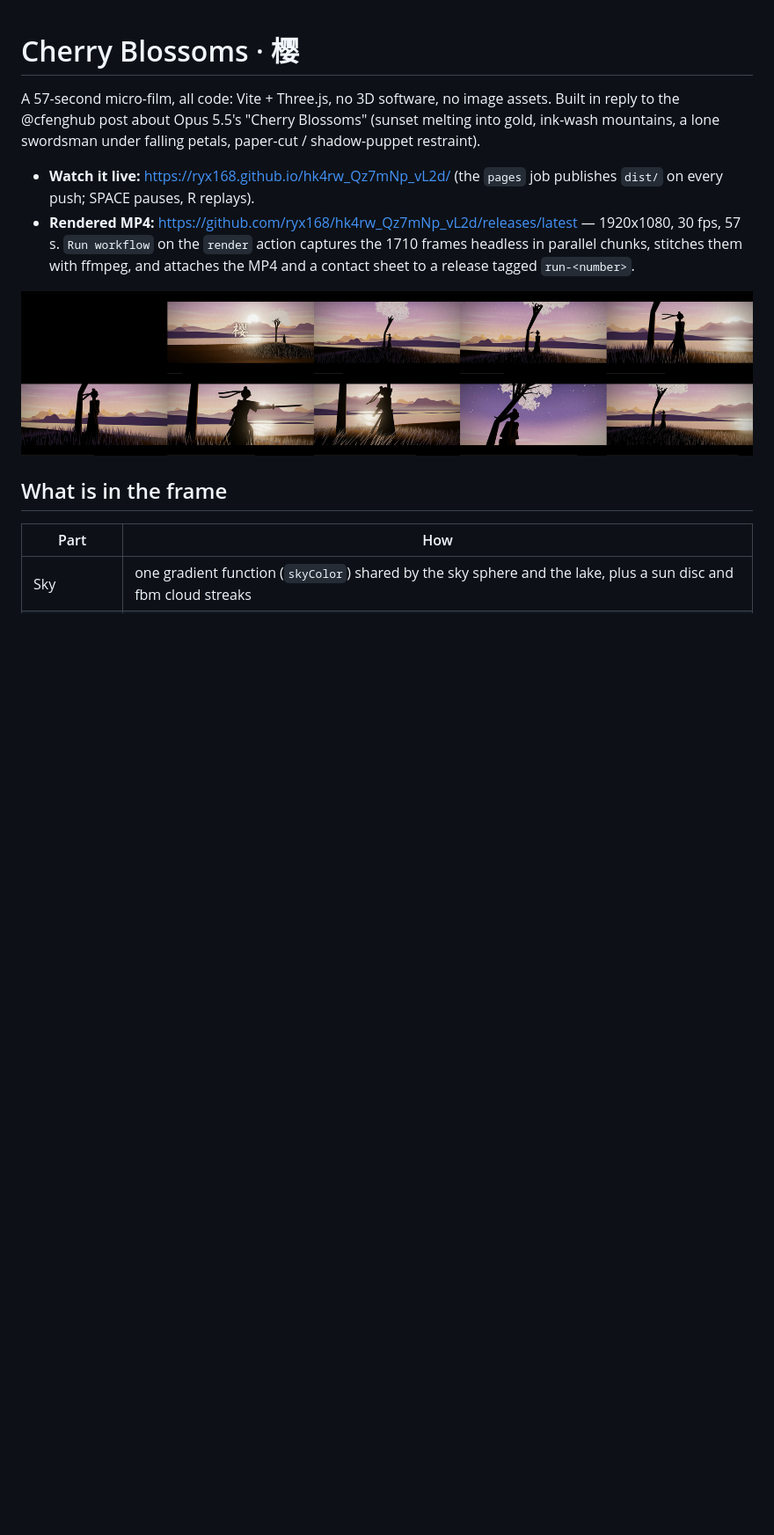
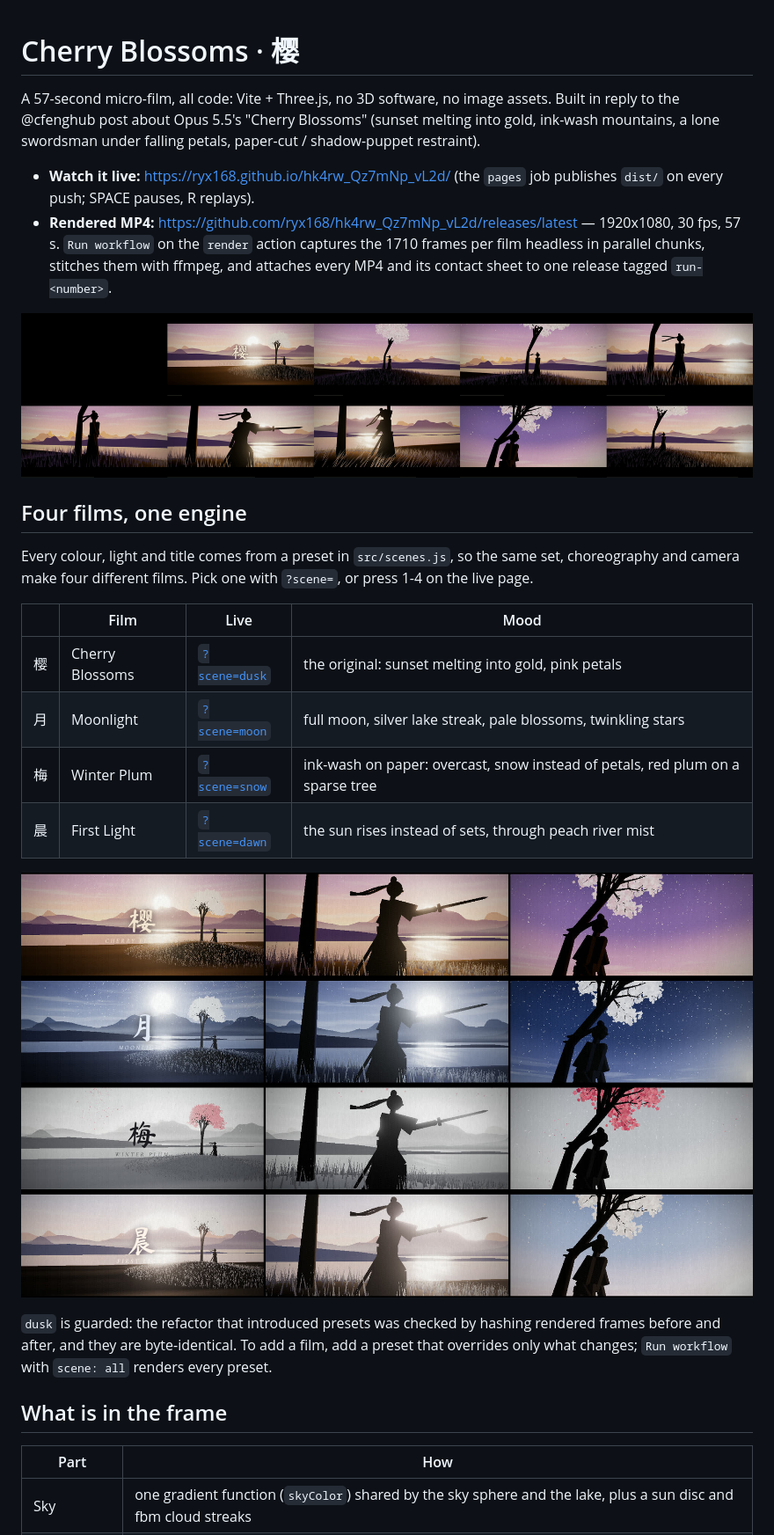
Before and after one commit to ryx168/hk4rw_Qz7mNp_vL2d, a Markdown page: README.md, the part around one of its changes. Shown at 88% size. Drawn GitHub-style; pictures changed too: docs/samples.jpg (added); blank space fills up the shorter version.

```diff
--- a/README.md
+++ b/README.md
@@ -7,11 +7,31 @@ petals, paper-cut / shadow-puppet restraint).
 
 - **Watch it live:** https://ryx168.github.io/hk4rw_Qz7mNp_vL2d/ (the `pages` job publishes `dist/` on every push; SPACE pauses, R replays).
 - **Rendered MP4:** https://github.com/ryx168/hk4rw_Qz7mNp_vL2d/releases/latest — 1920x1080, 30 fps, 57 s.
-  `Run workflow` on the `render` action captures the 1710 frames headless in parallel
-  chunks, stitches them with ffmpeg, and attaches the MP4 and a contact sheet to a
-  release tagged `run-<number>`.
+  `Run workflow` on the `render` action captures the 1710 frames per film headless in
+  parallel chunks, stitches them with ffmpeg, and attaches every MP4 and its contact
+  sheet to one release tagged `run-<number>`.
 
 ![ten frames from the release render, one every 5.7 s](docs/contact_sheet.jpg)
+
+## Four films, one engine
+
+Every colour, light and title comes from a preset in `src/scenes.js`, so the same set,
+choreography and camera make four different films. Pick one with `?scene=`, or press
+1-4 on the live page.
+
+| | Film | Live | Mood |
+|---|---|---|---|
+| 樱 | Cherry Blossoms | [`?scene=dusk`](https://ryx168.github.io/hk4rw_Qz7mNp_vL2d/?scene=dusk) | the original: sunset melting into gold, pink petals |
+| 月 | Moonlight | [`?scene=moon`](https://ryx168.github.io/hk4rw_Qz7mNp_vL2d/?scene=moon) | full moon, silver lake streak, pale blossoms, twinkling stars |
+| 梅 | Winter Plum | [`?scene=snow`](https://ryx168.github.io/hk4rw_Qz7mNp_vL2d/?scene=snow) | ink-wash on paper: overcast, snow instead of petals, red plum on a sparse tree |
+| 晨 | First Light | [`?scene=dawn`](https://ryx168.github.io/hk4rw_Qz7mNp_vL2d/?scene=dawn) | the sun rises instead of sets, through peach river mist |
+
+![title, duel and looking-up frames from each of the four films](docs/samples.jpg)
+
+`dusk` is guarded: the refactor that introduced presets was checked by hashing
+rendered frames before and after, and they are byte-identical. To add a film, add
+a preset that overrides only what changes; `Run workflow` with `scene: all` renders
+every preset.
 
 ## What is in the frame
 
```
Also changed, not shown: other parts of README.md (+1 -1 lines), 14 other files.
